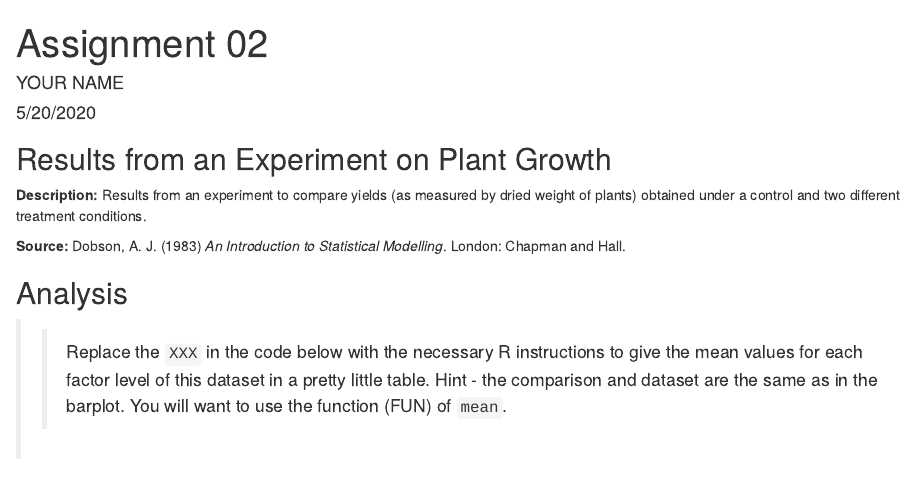
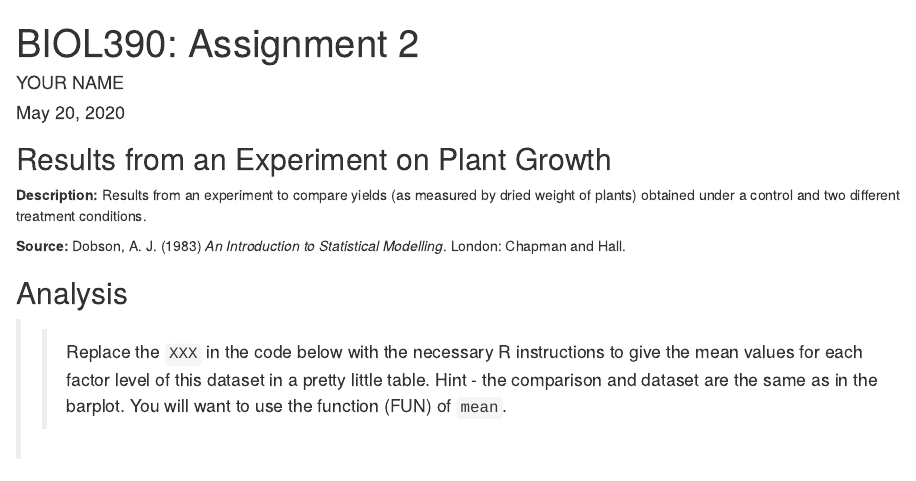
Before and after one commit to buckneh/Assignment-02, an R Markdown document (Assignment2.Rmd): the page in a window 1100 px wide, from its top. Rendered offline with R 4.5, knitr and Pandoc, with nearby package versions.

Commit message:
Added automatic date and fixed title

```diff
--- a/Assignment2.Rmd
+++ b/Assignment2.Rmd
@@ -1,7 +1,7 @@
 ---
-title: "Assignment 02"
+title: "BIOL390: Assignment 2"
 author: "YOUR NAME"
-date: "5/20/2020"
+date: "`r format(Sys.time(), '%B %d, %Y')`"
 output:
   html_document: default
   pdf_document: default
```
